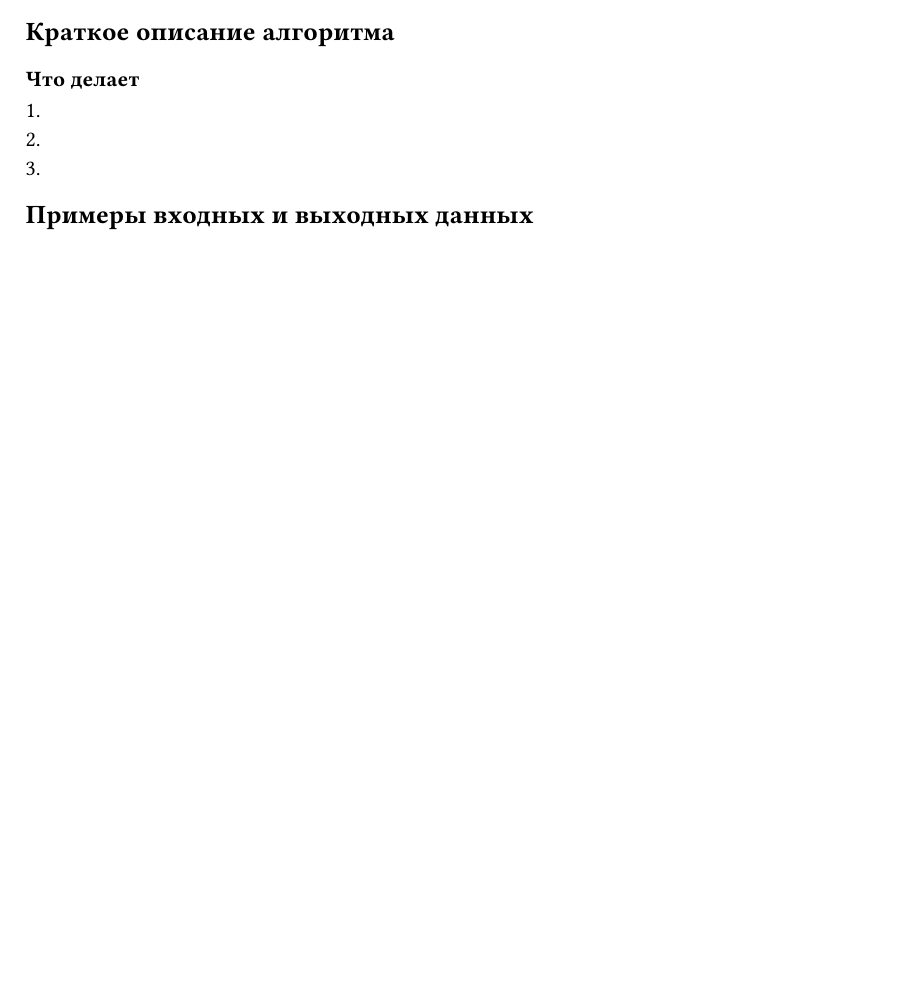
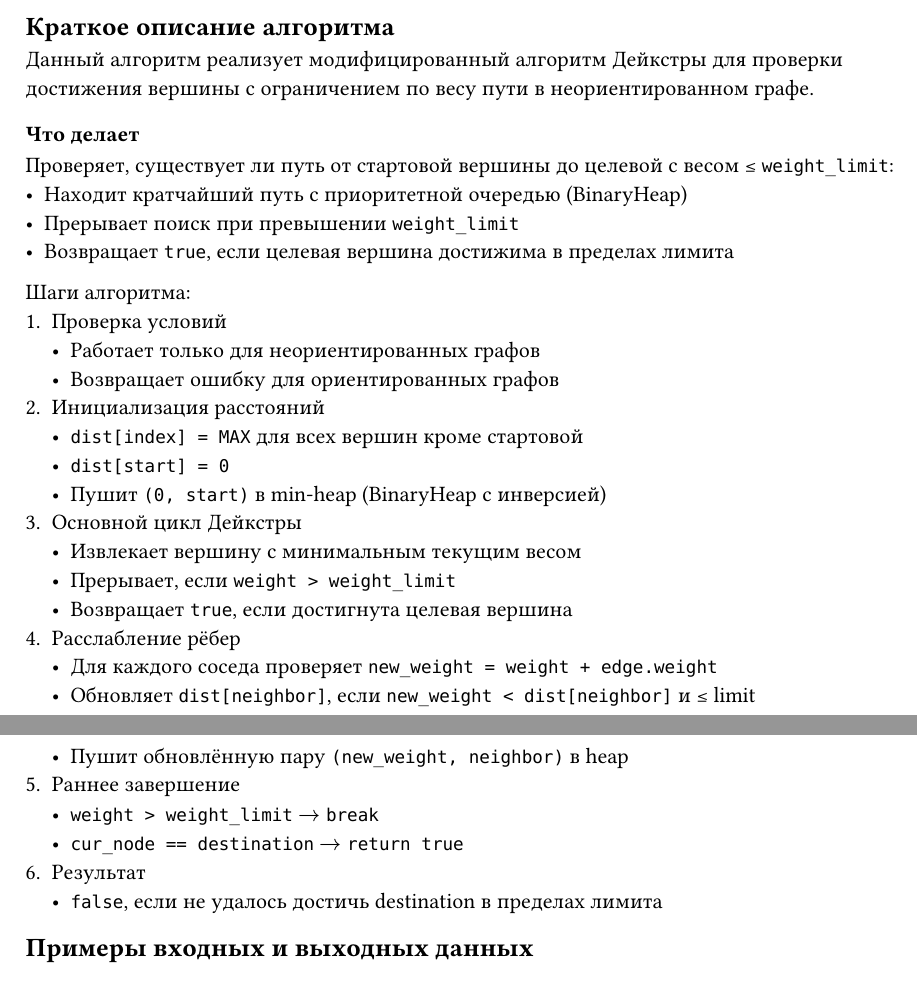
Before and after one commit to aragami3070/theory-graph-homework, a Typst document (report/sections/08.typ): part of the page before the commit and two parts of pages 2 and 3 of 3 after it, the two joined at a grey line, cut so that both start at the same text, the shorter picture padded with empty space. Compiled offline with Typst 0.15.

Commit message:
Feat(report): add big part of 08 section

```diff
--- a/report/sections/08.typ
+++ b/report/sections/08.typ
@@ -4,0 +39,6 @@
+            break;
+        }
+
+        // Если дошли до нужной вершины
+        if cur_node == destination {
+            return true;
@@ -4,0 +50 @@
+                let new_weight = weight + edge.weight;
@@ -5,10 +85,36 @@
 
 == Краткое описание алгоритма
+Данный алгоритм реализует модифицированный алгоритм Дейкстры для проверки
+достижения вершины с ограничением по весу пути в неориентированном графе.
 
 === Что делает
-+
-+
-+
+Проверяет, существует ли путь от стартовой вершины до целевой с весом ≤
+`weight_limit`:
+- Находит кратчайший путь с приоритетной очередью (BinaryHeap)
+- Прерывает поиск при превышении `weight_limit`
+- Возвращает `true`, если целевая вершина достижима в пределах лимита
+
+Шаги алгоритма:
+1. Проверка условий
+  - Работает только для неориентированных графов
+  - Возвращает ошибку для ориентированных графов
+2. Инициализация расстояний
+  - `dist[index] = MAX` для всех вершин кроме стартовой
+  - `dist[start] = 0`
+  - Пушит `(0, start)` в min-heap (BinaryHeap с инверсией)
+3. Основной цикл Дейкстры
+  - Извлекает вершину с минимальным текущим весом
+  - Прерывает, если `weight > weight_limit`
+  - Возвращает `true`, если достигнута целевая вершина
+4. Расслабление рёбер
+  - Для каждого соседа проверяет `new_weight = weight + edge.weight`
+  - Обновляет `dist[neighbor]`, если `new_weight < dist[neighbor]` и ≤ limit
+  - Пушит обновлённую пару `(new_weight, neighbor)` в heap
+5. Раннее завершение
+  - `weight > weight_limit` $->$ `break`
+  - `cur_node == destination` $->$ `return true`
+6. Результат
+  - `false`, если не удалось достичь destination в пределах лимита
 
 == Примеры входных и выходных данных
 
```
Also changed, not shown: report/sections/08.typ (73 more changed lines).
